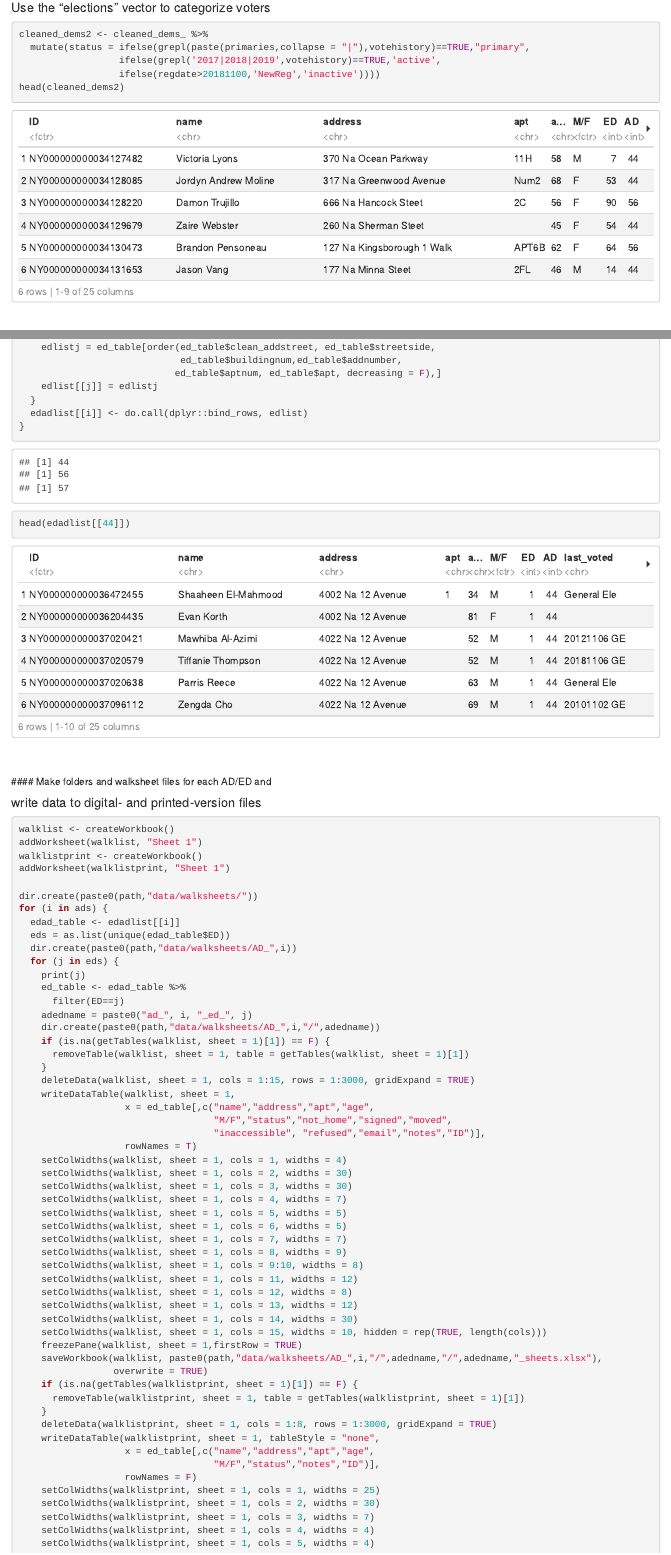
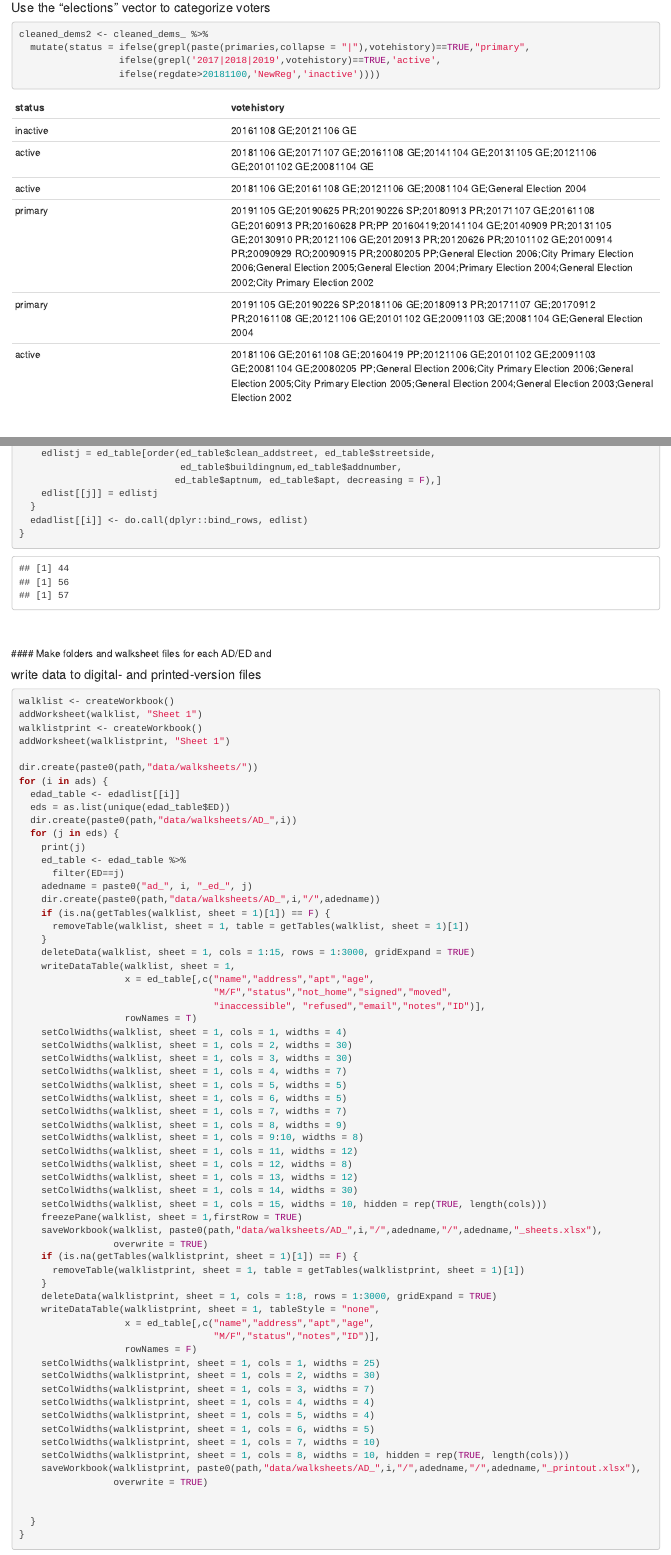
Before and after one commit to Jonna-Heldrich/RepYourBlock, an R Markdown document (workshop/ryb_walksheets_workshop.Rmd): the page in a window 1100 px wide, from 7880 px down, and a second part further down, joined at a grey line. The pictures show the output file workshop/ryb_walksheets_workshop.html that the author committed with the source, opened offline.

Commit message:
add voter status table

````diff
--- a/workshop/ryb_walksheets_workshop.Rmd
+++ b/workshop/ryb_walksheets_workshop.Rmd
@@ -391,8 +391,15 @@ cleaned_dems2 <- cleaned_dems_ %>%
   mutate(status = ifelse(grepl(paste(primaries,collapse = "|"),votehistory)==TRUE,"primary",
                   ifelse(grepl('2017|2018|2019',votehistory)==TRUE,'active',
                   ifelse(regdate>20181100,'NewReg','inactive'))))
-head(cleaned_dems2)
 ```
+| status  |  votehistory |
+|-------|--------------|
+|inactive |20161108 GE;20121106 GE |
+|active   |20181106 GE;20171107 GE;20161108 GE;20141104 GE;20131105 GE;20121106 GE;20101102 GE;20081104 GE |
+|active   |20181106 GE;20161108 GE;20121106 GE;20081104 GE;General Election 2004 |
+|primary  |20191105 GE;20190625 PR;20190226 SP;20180913 PR;20171107 GE;20161108 GE;20160913 PR;20160628 PR;PP 20160419;20141104 GE;20140909 PR;20131105 GE;20130910 PR;20121106 GE;20120913 PR;20120626 PR;20101102 GE;20100914 PR;20090929 RO;20090915 PR;20080205 PP;General Election 2006;City Primary Election 2006;General Election 2005;General Election 2004;Primary Election 2004;General Election 2002;City Primary Election 2002|
+|primary  |20191105 GE;20190226 SP;20181106 GE;20180913 PR;20171107 GE;20170912 PR;20161108 GE;20121106 GE;20101102 GE;20091103 GE;20081104 GE;General Election 2004|
+|active   |20181106 GE;20161108 GE;20160419 PP;20121106 GE;20101102 GE;20091103 GE;20081104 GE;20080205 PP;General Election 2006;City Primary Election 2006;General Election 2005;City Primary Election 2005;General Election 2004;General Election 2003;General Election 2002|
 
 <br/><br/>
 #### Sort voters in a logical order for doorknocking
@@ -420,9 +427,6 @@ for (i in ads) {
 }
 ```
 
-```{r}
-head(edadlist[[44]])
-```
 
 <br/><br/>
 #### Make folders and walksheet files for each AD/ED and
````
Also changed, not shown: workshop/ryb_walksheets_workshop.html.
